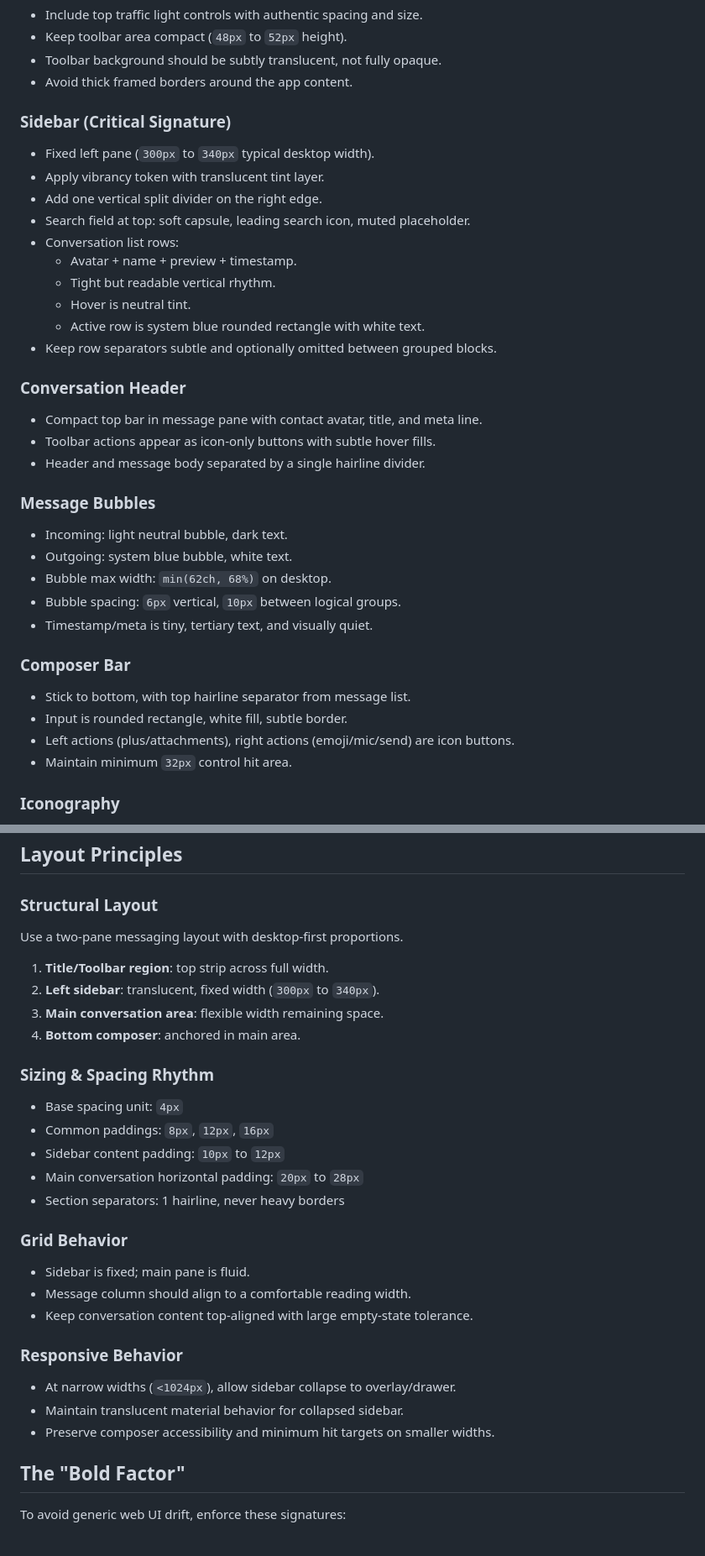
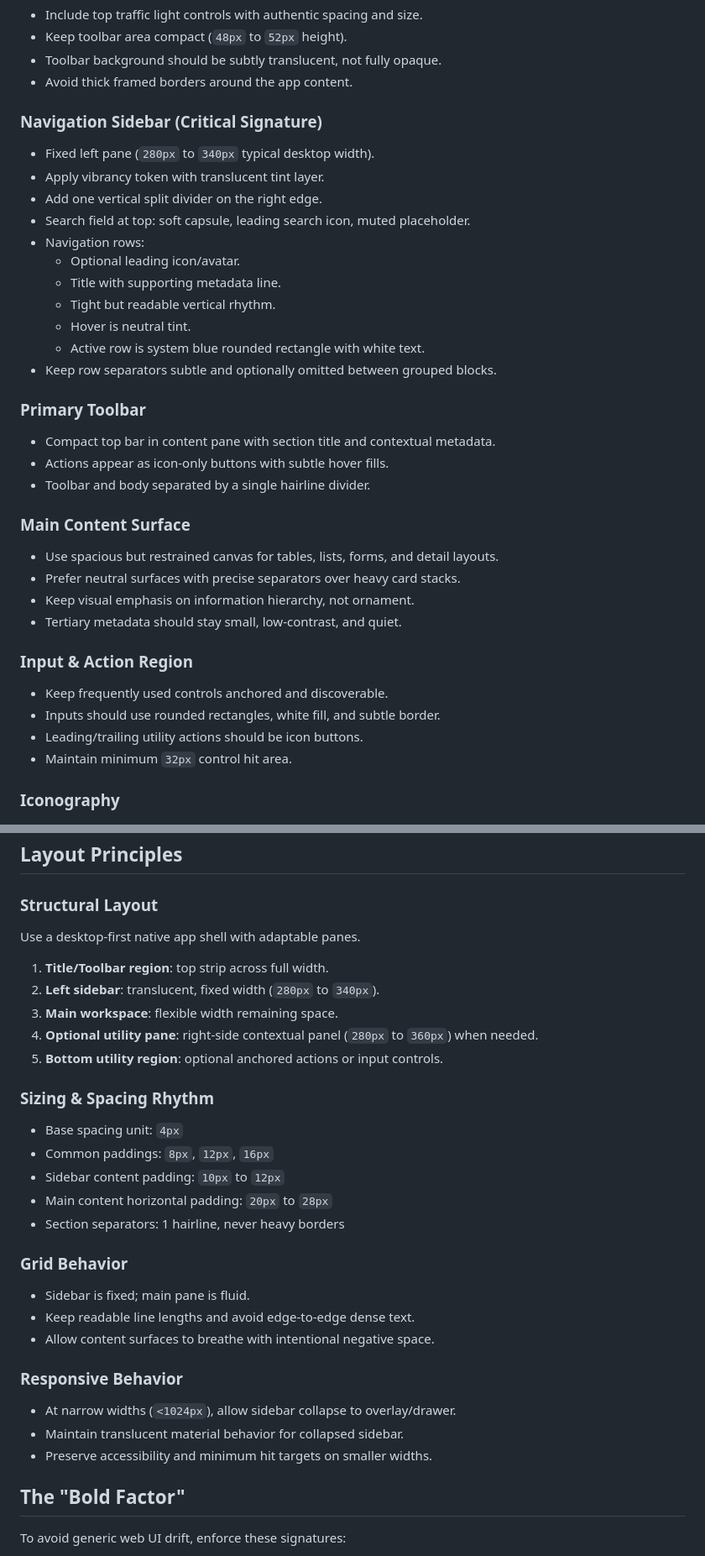
Before and after one commit to jordyvandomselaar/design-prompts-creator, a Markdown page: prompts/swiftui-macos-native/prompt.md, 2 parts joined by grey strips. Shown at 84% size. Drawn GitHub-style.

Commit message:
main: Rename SwiftUI macOS native prompt to generic

```diff
--- a/prompts/swiftui-macos-native-messages/prompt.md
+++ b/prompts/swiftui-macos-native/prompt.md
@@ -91,38 +91,38 @@ Use San Francisco stack to mirror SwiftUI/AppKit defaults.
 - Toolbar background should be subtly translucent, not fully opaque.
 - Avoid thick framed borders around the app content.
 
-### Sidebar (Critical Signature)
+### Navigation Sidebar (Critical Signature)
 
-- Fixed left pane (`300px` to `340px` typical desktop width).
+- Fixed left pane (`280px` to `340px` typical desktop width).
 - Apply vibrancy token with translucent tint layer.
 - Add one vertical split divider on the right edge.
 - Search field at top: soft capsule, leading search icon, muted placeholder.
-- Conversation list rows:
-  - Avatar + name + preview + timestamp.
+- Navigation rows:
+  - Optional leading icon/avatar.
+  - Title with supporting metadata line.
   - Tight but readable vertical rhythm.
   - Hover is neutral tint.
   - Active row is system blue rounded rectangle with white text.
 - Keep row separators subtle and optionally omitted between grouped blocks.
 
-### Conversation Header
+### Primary Toolbar
 
-- Compact top bar in message pane with contact avatar, title, and meta line.
-- Toolbar actions appear as icon-only buttons with subtle hover fills.
-- Header and message body separated by a single hairline divider.
+- Compact top bar in content pane with section title and contextual metadata.
+- Actions appear as icon-only buttons with subtle hover fills.
+- Toolbar and body separated by a single hairline divider.
 
-### Message Bubbles
+### Main Content Surface
 
-- Incoming: light neutral bubble, dark text.
-- Outgoing: system blue bubble, white text.
-- Bubble max width: `min(62ch, 68%)` on desktop.
-- Bubble spacing: `6px` vertical, `10px` between logical groups.
-- Timestamp/meta is tiny, tertiary text, and visually quiet.
+- Use spacious but restrained canvas for tables, lists, forms, and detail layouts.
+- Prefer neutral surfaces with precise separators over heavy card stacks.
+- Keep visual emphasis on information hierarchy, not ornament.
+- Tertiary metadata should stay small, low-contrast, and quiet.
 
-### Composer Bar
+### Input & Action Region
 
-- Stick to bottom, with top hairline separator from message list.
-- Input is rounded rectangle, white fill, subtle border.
-- Left actions (plus/attachments), right actions (emoji/mic/send) are icon buttons.
+- Keep frequently used controls anchored and discoverable.
+- Inputs should use rounded rectangles, white fill, and subtle border.
+- Leading/trailing utility actions should be icon buttons.
 - Maintain minimum `32px` control hit area.
 
 ### Iconography
@@ -150,32 +150,33 @@ Use San Francisco stack to mirror SwiftUI/AppKit defaults.
 
 ### Structural Layout
 
-Use a two-pane messaging layout with desktop-first proportions.
+Use a desktop-first native app shell with adaptable panes.
 
 1. **Title/Toolbar region**: top strip across full width.
-2. **Left sidebar**: translucent, fixed width (`300px` to `340px`).
-3. **Main conversation area**: flexible width remaining space.
-4. **Bottom composer**: anchored in main area.
+2. **Left sidebar**: translucent, fixed width (`280px` to `340px`).
+3. **Main workspace**: flexible width remaining space.
+4. **Optional utility pane**: right-side contextual panel (`280px` to `360px`) when needed.
+5. **Bottom utility region**: optional anchored actions or input controls.
 
 ### Sizing & Spacing Rhythm
 
 - Base spacing unit: `4px`
 - Common paddings: `8px`, `12px`, `16px`
 - Sidebar content padding: `10px` to `12px`
-- Main conversation horizontal padding: `20px` to `28px`
+- Main content horizontal padding: `20px` to `28px`
 - Section separators: 1 hairline, never heavy borders
 
 ### Grid Behavior
 
 - Sidebar is fixed; main pane is fluid.
-- Message column should align to a comfortable reading width.
-- Keep conversation content top-aligned with large empty-state tolerance.
+- Keep readable line lengths and avoid edge-to-edge dense text.
+- Allow content surfaces to breathe with intentional negative space.
 
 ### Responsive Behavior
 
 - At narrow widths (`<1024px`), allow sidebar collapse to overlay/drawer.
 - Maintain translucent material behavior for collapsed sidebar.
-- Preserve composer accessibility and minimum hit targets on smaller widths.
+- Preserve accessibility and minimum hit targets on smaller widths.
 
 ## The "Bold Factor"
 
```
Also changed, not shown: other parts of prompts/swiftui-macos-native/prompt.md (+26 -27 lines).
